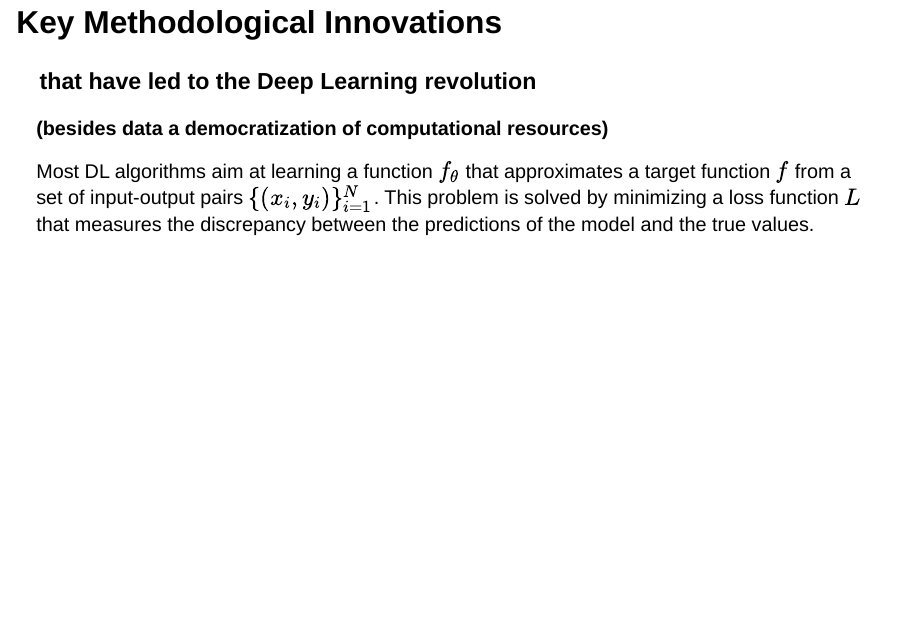
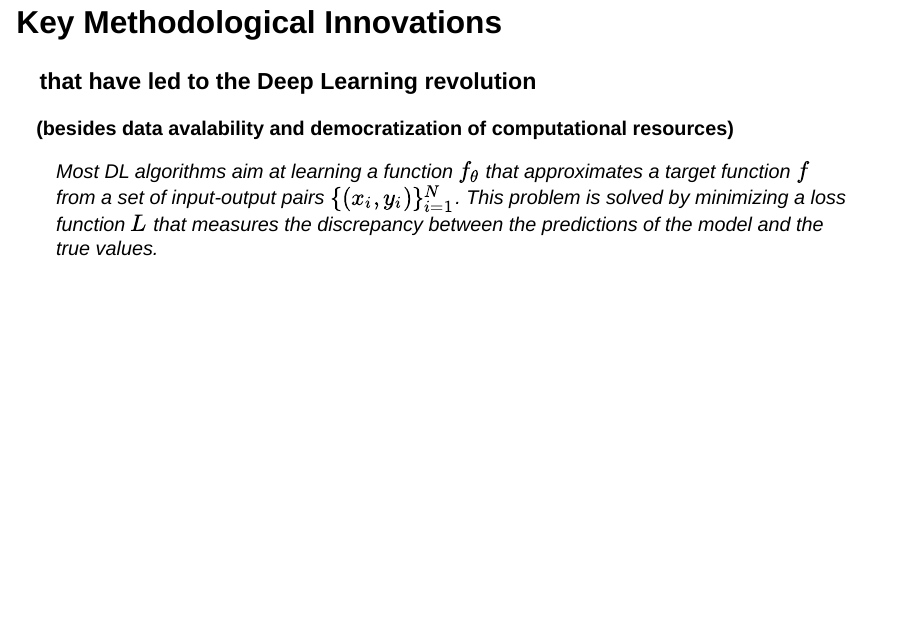
Before and after one commit to llms-cunef-icmat-rg2024/llms-cunef-icmat-rg2024.github.io, a Quarto document (slides/session2/transformers.qmd): page 2 of 51. Rendered offline with R 4.5, knitr and Pandoc in place of Quarto, with nearby package versions; drawn as Slidy slides in place of the format the file asks for.

Commit message:
fix typo

```diff
--- a/slides/session2/transformers.qmd
+++ b/slides/session2/transformers.qmd
@@ -16,9 +16,9 @@ resources:
 
 ## Key Methodological Innovations
 ### that have led to the Deep Learning revolution
-**(besides data a democratization of computational resources)**
+**(besides data avalability and democratization of computational resources)**
 
-Most DL algorithms aim at learning a function $f_{\theta}$ that approximates a target function $f$ from a set of input-output pairs $\lbrace (x_i, y_i) \rbrace_{i=1}^N$. This problem is solved by minimizing a loss function $L$ that measures the discrepancy between the predictions of the model and the true values.
+> Most DL algorithms aim at learning a function $f_{\theta}$ that approximates a target function $f$ from a set of input-output pairs $\lbrace (x_i, y_i) \rbrace_{i=1}^N$. This problem is solved by minimizing a loss function $L$ that measures the discrepancy between the predictions of the model and the true values.
 
 ## Key Methodological Innovations
 ### that have led to the Deep Learning revolution
```
Also changed, not shown: docs/search.json, 1 other file.
